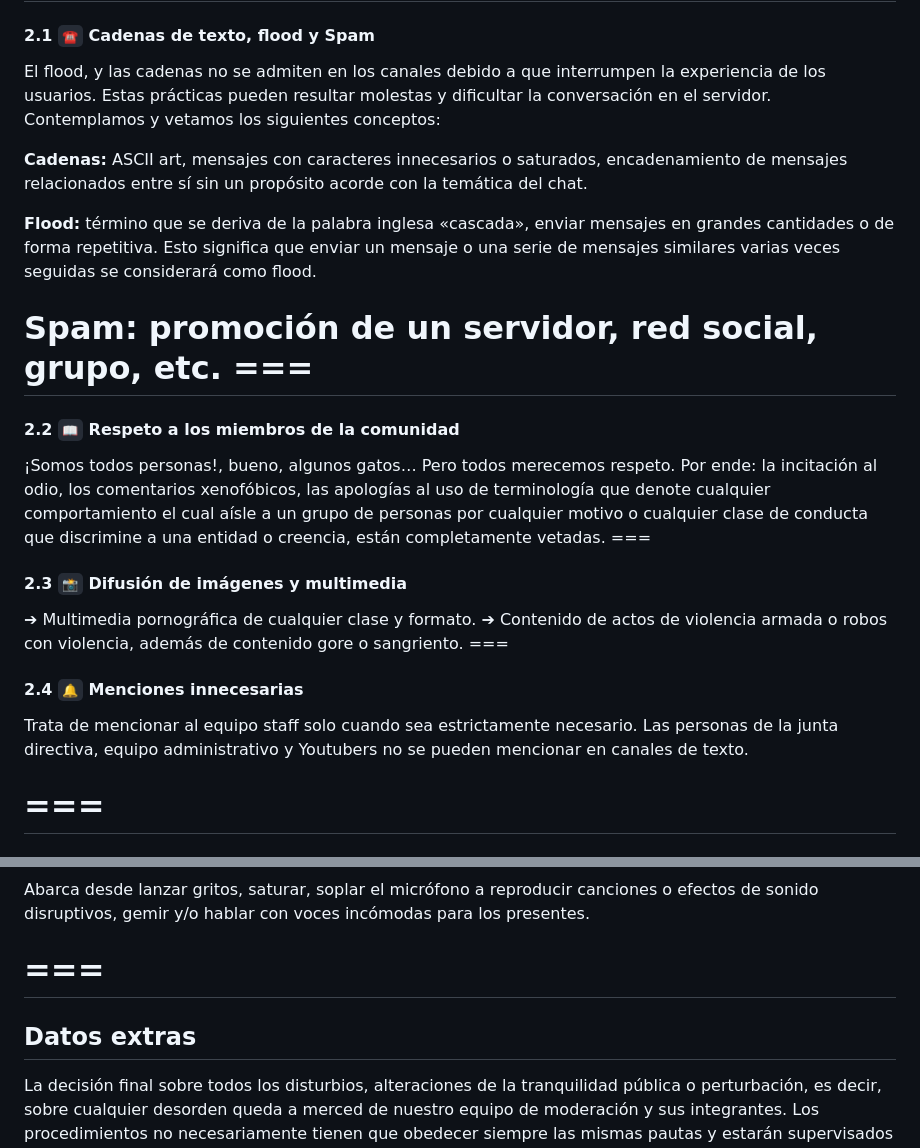
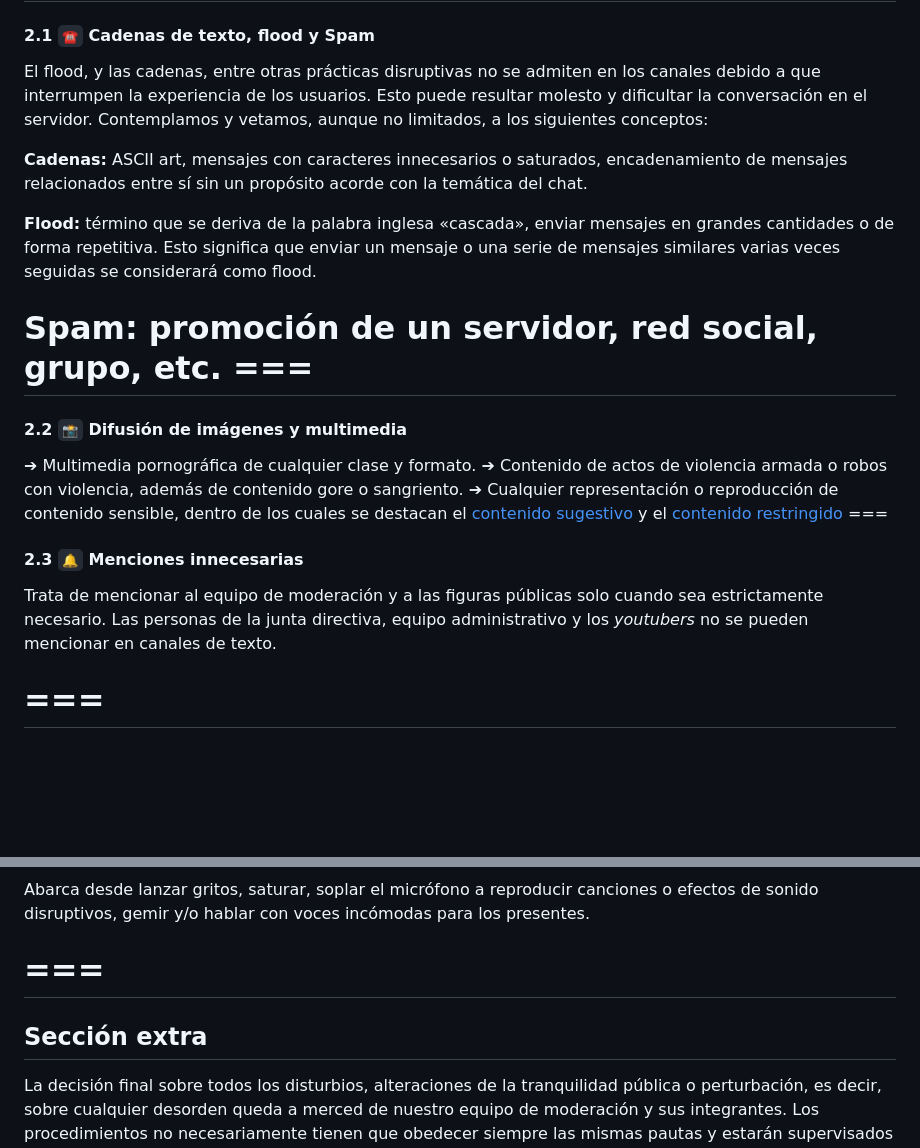
Before and after one commit to mateoltd/ModerationDocs, a Markdown page: markdown/nuestro-discord/reglas-del-servidor.md, 2 parts joined by grey strips. GitHub-like rendering; blank space fills up the shorter version.

Commit message:
Corrección de errores

```diff
--- a/markdown/nuestro-discord/reglas-del-servidor.md
+++ b/markdown/nuestro-discord/reglas-del-servidor.md
@@ -61,22 +61,20 @@ Cualquier actividad que pueda o que un administrador considere que pueda llegar
 === <h2> 2. Referente a canales de texto
 _Sección destinada a directivas que aplican a los diferentes canales de texto de «el servidor»._
 === <h4>2.1 `☎️` Cadenas de texto, flood y Spam</h4>
-El flood, y las cadenas no se admiten en los canales debido a que interrumpen la experiencia de los usuarios. Estas prácticas pueden resultar molestas y dificultar la conversación en el servidor. Contemplamos y vetamos los siguientes conceptos:
+El flood, y las cadenas, entre otras prácticas disruptivas no se admiten en los canales debido a que interrumpen la experiencia de los usuarios. Esto puede resultar molesto y dificultar la conversación en el servidor. Contemplamos y vetamos, aunque no limitados, a los siguientes conceptos:
 
 **Cadenas:** ASCII art, mensajes con caracteres innecesarios o saturados, encadenamiento de mensajes relacionados entre sí sin un propósito acorde con la temática del chat.
 
 **Flood:** término que se deriva de la palabra inglesa «cascada», enviar mensajes en grandes cantidades o de forma repetitiva. Esto significa que enviar un mensaje o una serie de mensajes similares varias veces seguidas se considerará como flood.
 
 **Spam:** promoción de un servidor, red social, grupo, etc.
-=== <h4>2.2  `📖` Respeto a los miembros de la comunidad </h4>
-¡Somos todos personas!, bueno, algunos gatos… Pero todos merecemos respeto.
-Por ende: la incitación al odio, los comentarios xenofóbicos, las apologías al uso de terminología que denote cualquier comportamiento el cual aísle a un grupo de personas por cualquier motivo o cualquier clase de conducta que discrimine a una entidad o creencia, están completamente vetadas.
-=== <h4>2.3 `📸` Difusión de imágenes y multimedia </h4>
+=== <h4>2.2 `📸` Difusión de imágenes y multimedia </h4>
 ➔ Multimedia pornográfica de cualquier clase y formato.
 ➔ Contenido de actos de violencia armada o robos con violencia, además de contenido gore o sangriento.
-=== <h4>2.4 `🔔` Menciones innecesarias</h4>
-Trata de mencionar al equipo staff solo cuando sea estrictamente necesario.
-Las personas de la junta directiva, equipo administrativo y Youtubers no se pueden mencionar en canales de texto.
+➔ Cualquier representación o reproducción de contenido sensible, dentro de los cuales se destacan el [contenido sugestivo](../Protocolos/Generales/Sanciones/contenido-sugestivo-vs-restringido.md) y el [contenido restringido](../Protocolos/Generales/Sanciones/contenido-sugestivo-vs-restringido.md)
+=== <h4>2.3 `🔔` Menciones innecesarias</h4>
+Trata de mencionar al equipo de moderación y a las figuras públicas solo cuando sea estrictamente necesario.
+Las personas de la junta directiva, equipo administrativo y los _youtubers_ no se pueden mencionar en canales de texto.
 ===
 === <h2>3. Referente a canales de voz</h2>
 _Estas reglas se aplican a los canales de voz de «el servidor», tanto los canales personalizados como los canales públicos._
@@ -85,7 +83,7 @@ Evita crearlos con términos inadecuados que infrinjan las reglas de conducta o
 === <h4>3.2 `📢` Sonidos molestos</h4>
 Abarca desde lanzar gritos, saturar, soplar el micrófono a reproducir canciones o efectos de sonido disruptivos, gemir y/o hablar con voces incómodas para los presentes.
 ===
-=== <h2>Datos extras</h2>
+=== <h2>Sección extra</h2>
 La decisión final sobre todos los disturbios, alteraciones de la tranquilidad pública o perturbación, es decir, sobre cualquier desorden queda a merced de nuestro equipo de moderación y sus integrantes.
 Los procedimientos no necesariamente tienen que obedecer siempre las mismas pautas y estarán supervisados en todo momento. Si se encuentra cualquier obstáculo o perjuicio en un veredicto, estaremos abiertos a discutirlo mediante una solicitud formal.
 ===
```
Also changed, not shown: 1 other file.
